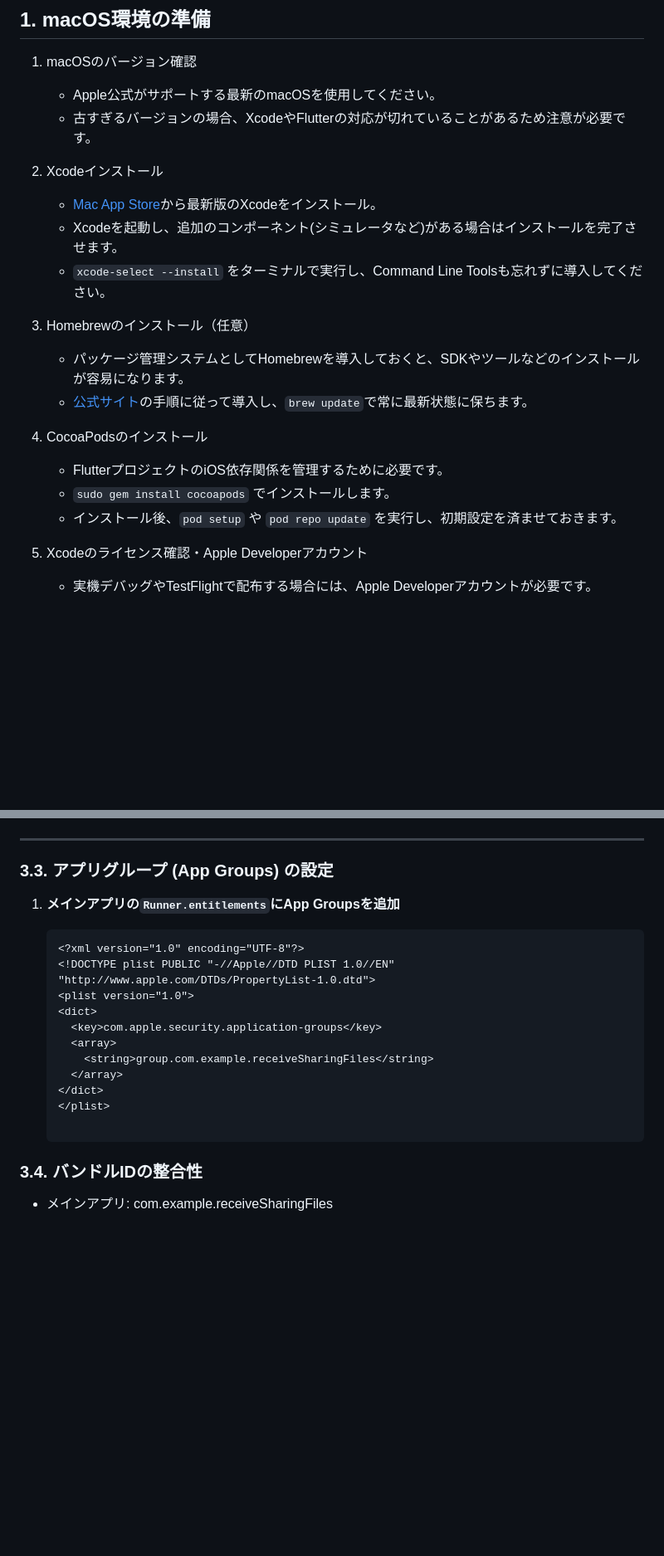
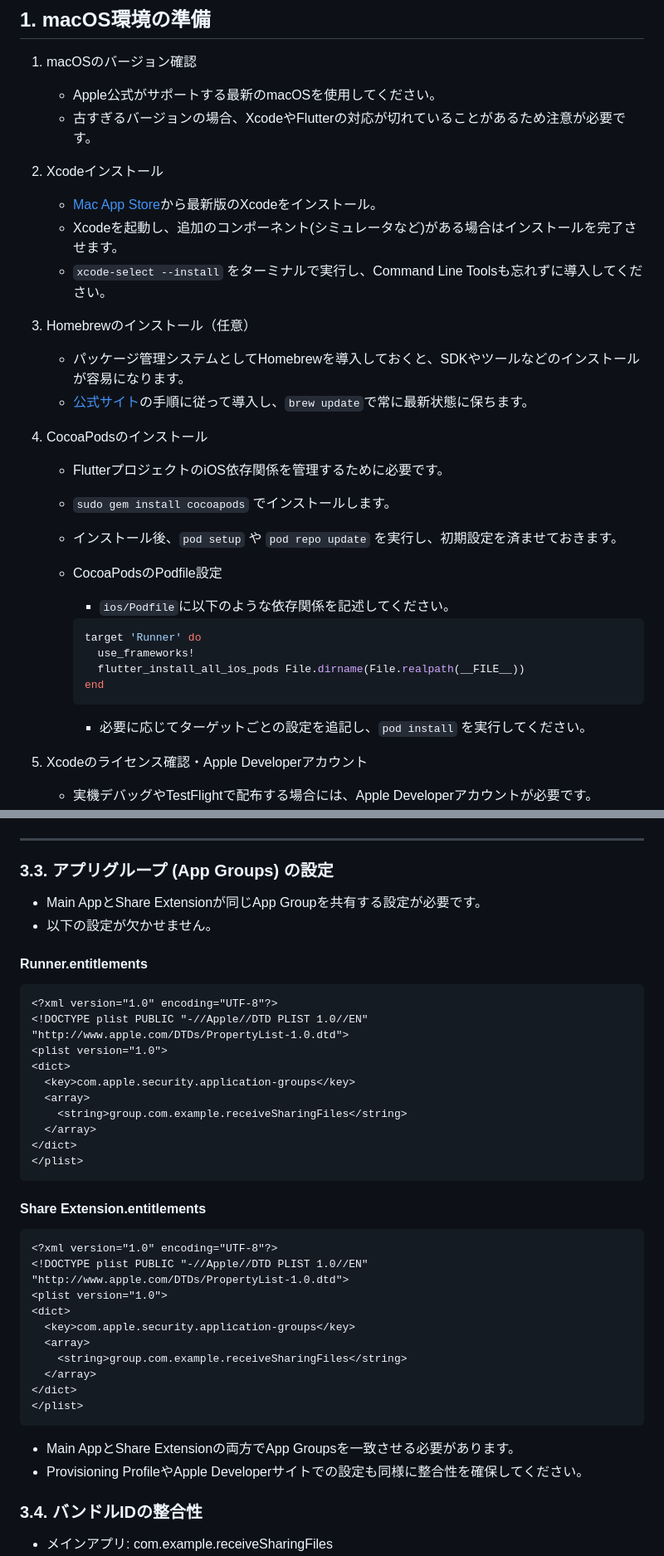
Before and after one commit to okamyuji/receive_sharing_files, a Markdown page: README.md, 2 parts joined by grey strips. Shown: that part at 83% size. Rendered like a GitHub page; blank space fills up the shorter version.

Commit message:
README.mdのmacOS環境設定セクションを更新し、CocoaPodsのPodfile設定やビルド順序の設定を追加

````diff
--- a/README.md
+++ b/README.md
@@ -11,22 +11,33 @@
 ## 1. macOS環境の準備
 
 1. macOSのバージョン確認
-   - Apple公式がサポートする最新のmacOSを使用してください。
-   - 古すぎるバージョンの場合、XcodeやFlutterの対応が切れていることがあるため注意が必要です。
+    - Apple公式がサポートする最新のmacOSを使用してください。
+    - 古すぎるバージョンの場合、XcodeやFlutterの対応が切れていることがあるため注意が必要です。
 
 2. Xcodeインストール
-   - [Mac App Store](https://apps.apple.com/jp/app/xcode/id497799835?mt=12)から最新版のXcodeをインストール。
-   - Xcodeを起動し、追加のコンポーネント(シミュレータなど)がある場合はインストールを完了させます。
-   - `xcode-select --install` をターミナルで実行し、Command Line Toolsも忘れずに導入してください。
+    - [Mac App Store](https://apps.apple.com/jp/app/xcode/id497799835?mt=12)から最新版のXcodeをインストール。
+    - Xcodeを起動し、追加のコンポーネント(シミュレータなど)がある場合はインストールを完了させます。
+    - `xcode-select --install` をターミナルで実行し、Command Line Toolsも忘れずに導入してください。
 
 3. Homebrewのインストール（任意）
-   - パッケージ管理システムとしてHomebrewを導入しておくと、SDKやツールなどのインストールが容易になります。
-   - [公式サイト](https://brew.sh/)の手順に従って導入し、`brew update`で常に最新状態に保ちます。
+    - パッケージ管理システムとしてHomebrewを導入しておくと、SDKやツールなどのインストールが容易になります。
+    - [公式サイト](https://brew.sh/)の手順に従って導入し、`brew update`で常に最新状態に保ちます。
 
 4. CocoaPodsのインストール
-   - FlutterプロジェクトのiOS依存関係を管理するために必要です。
-   - `sudo gem install cocoapods` でインストールします。
-   - インストール後、`pod setup` や `pod repo update` を実行し、初期設定を済ませておきます。
+    - FlutterプロジェクトのiOS依存関係を管理するために必要です。
+    - `sudo gem install cocoapods` でインストールします。
+    - インストール後、`pod setup` や `pod repo update` を実行し、初期設定を済ませておきます。
+    - CocoaPodsのPodfile設定
+      - `ios/Podfile`に以下のような依存関係を記述してください。
+
+      ```ruby
+      target 'Runner' do
+        use_frameworks!
+        flutter_install_all_ios_pods File.dirname(File.realpath(__FILE__))
+      end
+      ```
+
+      - 必要に応じてターゲットごとの設定を追記し、`pod install` を実行してください。
 
 5. Xcodeのライセンス確認・Apple Developerアカウント
    - 実機デバッグやTestFlightで配布する場合には、Apple Developerアカウントが必要です。
@@ -141,19 +152,41 @@ Share Extension用に、一般的には以下のファイルを用意します
 
 ### 3.3. アプリグループ (App Groups) の設定
 
-1. **メインアプリの`Runner.entitlements`にApp Groupsを追加**
+- Main AppとShare Extensionが同じApp Groupを共有する設定が必要です。
+- 以下の設定が欠かせません。
 
-   ```xml
-   <?xml version="1.0" encoding="UTF-8"?>
-   <!DOCTYPE plist PUBLIC "-//Apple//DTD PLIST 1.0//EN" "http://www.apple.com/DTDs/PropertyList-1.0.dtd">
-   <plist version="1.0">
-   <dict>
-     <key>com.apple.security.application-groups</key>
-     <array>
-       <string>group.com.example.receiveSharingFiles</string>
-     </array>
-   </dict>
-   </plist>
+#### Runner.entitlements
+
+```xml
+<?xml version="1.0" encoding="UTF-8"?>
+<!DOCTYPE plist PUBLIC "-//Apple//DTD PLIST 1.0//EN" "http://www.apple.com/DTDs/PropertyList-1.0.dtd">
+<plist version="1.0">
+<dict>
+  <key>com.apple.security.application-groups</key>
+  <array>
+    <string>group.com.example.receiveSharingFiles</string>
+  </array>
+</dict>
+</plist>
+```
+
+#### Share Extension.entitlements
+
+```xml
+<?xml version="1.0" encoding="UTF-8"?>
+<!DOCTYPE plist PUBLIC "-//Apple//DTD PLIST 1.0//EN" "http://www.apple.com/DTDs/PropertyList-1.0.dtd">
+<plist version="1.0">
+<dict>
+  <key>com.apple.security.application-groups</key>
+  <array>
+    <string>group.com.example.receiveSharingFiles</string>
+  </array>
+</dict>
+</plist>
+```
+
+- Main AppとShare Extensionの両方でApp Groupsを一致させる必要があります。
+- Provisioning ProfileやApple Developerサイトでの設定も同様に整合性を確保してください。
 
 ### 3.4. バンドルIDの整合性
 
````
Also changed, not shown: other parts of README.md (+15 -5 lines).
